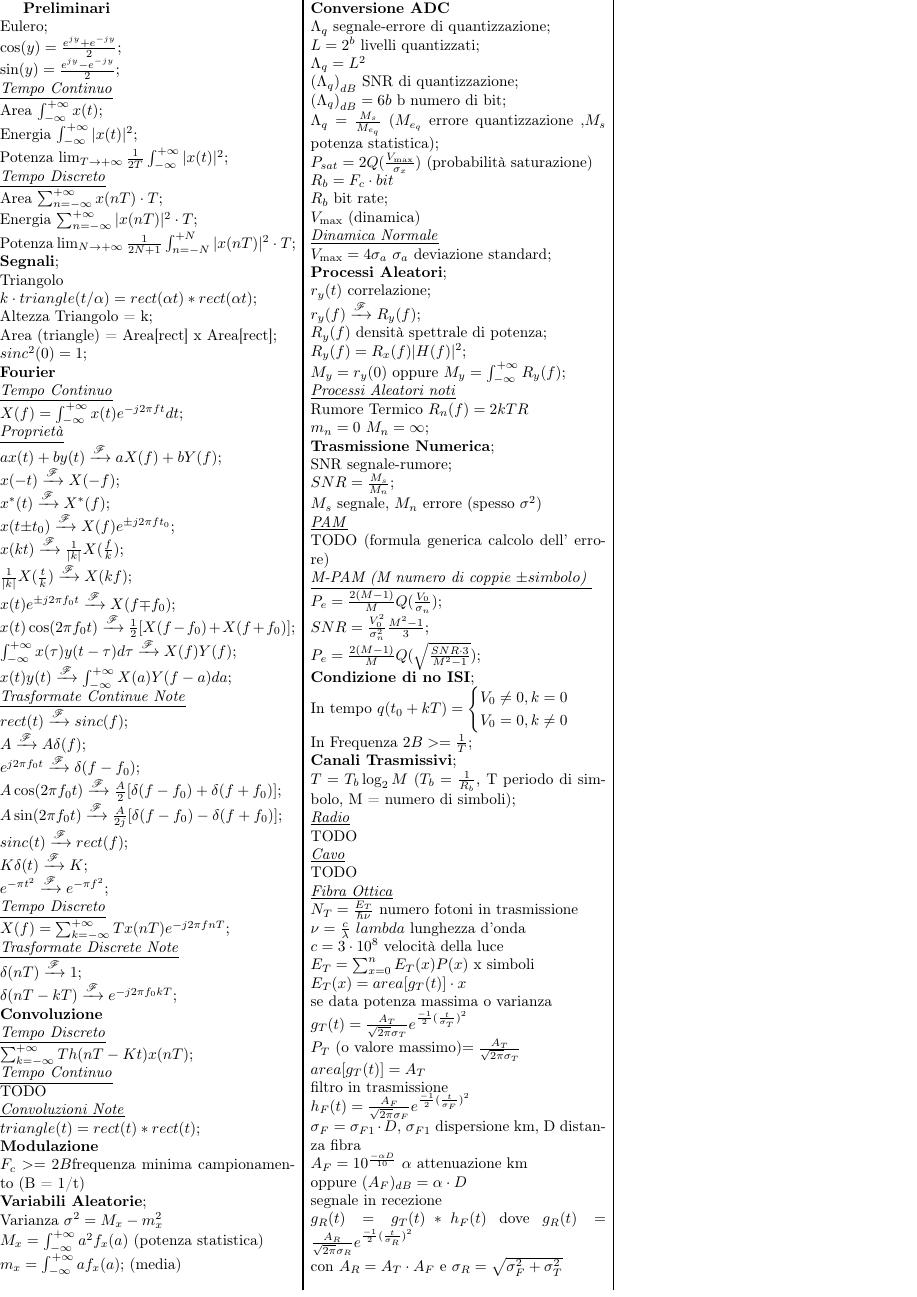
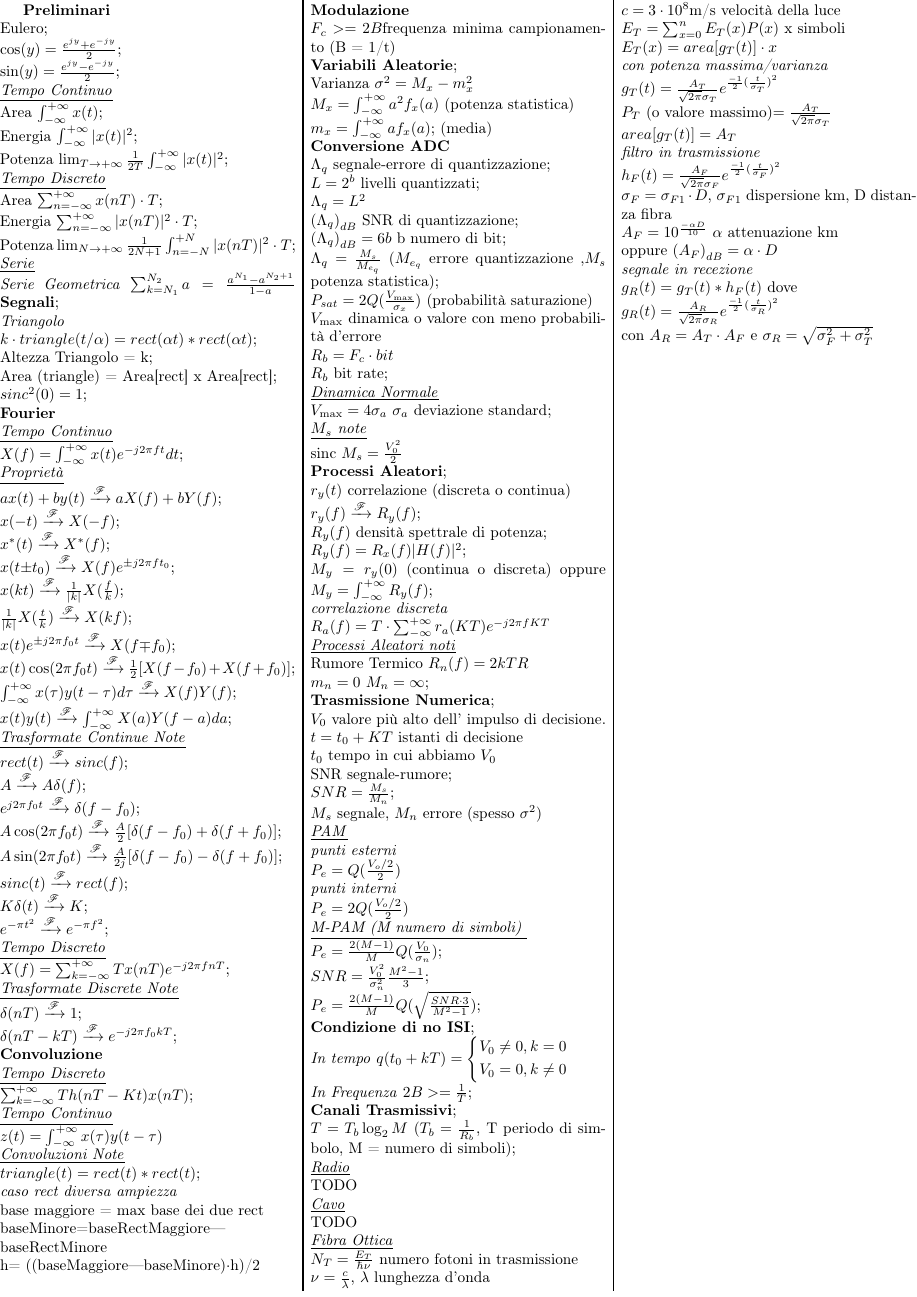
Before and after one commit to fontanad/telecommunication-form, a LaTeX document (formulario.tex): part of the page, cut so that both start at the same text. Compiled offline with pdfLaTeX.

Commit message:
adding some formulas

```diff
--- a/formulario.tex
+++ b/formulario.tex
@@ -30,9 +30,12 @@ Area $\sum_{n=-\infty}^{+\infty} x(nT) \cdot T$; \\
 Energia $\sum_{n=-\infty}^{+\infty}|x(nT)|^2\cdot T$; \\
 Potenza
 $\lim_{N \to +\infty}{\frac{1}{2N + 1}\int_{n=-N}^{+N}|x(nT)|^2\cdot T}$; \\
+\underline{\textit{Serie}} \\
+\textit{Serie Geometrica}
+$\sum_{k=N_1}^{N_2}a=\frac{a^{N_1}-a^{N_2 + 1}}{1-a}$
 %Segnali
 \textbf{Segnali}; \\
-Triangolo \\
+\textit{Triangolo }\\
 $k\cdot triangle(t/\alpha) = rect(\alpha t) * rect(\alpha t)$; \\
 Altezza Triangolo = k; \\
 Area (triangle) = Area[rect] x Area[rect]; \\
@@ -71,9 +74,13 @@ $\delta(nT - kT) \xrightarrow{\mathscr{F}} e^{-j2{\pi}{f_0}kT}$; \\
 \underline{\textit{Tempo Discreto}} \\
 $\sum_{k=-\infty}^{+\infty}{Th(nT-Kt)x(nT)}$; \\
 \underline{\textit{Tempo Continuo}} \\
-TODO \\
+$z (t)=\int_{-\infty}^{+\infty}{x(\tau)y(t-\tau)}$\\
 \underline{\textit{Convoluzioni Note}} \\
 $triangle(t) = rect(t) * rect(t)$; \\
+\textit{caso rect diversa ampiezza} \\
+base maggiore = max base dei due rect\\
+baseMinore=baseRectMaggiore---baseRectMinore\\
+h= ((baseMaggiore---baseMinore)$\cdot$h)/2 \\
 %Modulazione
 \textbf{Modulazione} \\
 $F_c>=2B$frequenza minima campionamento (B = 1/t)\\
@@ -92,42 +99,52 @@ ${(\Lambda_q)}_{dB} = 6b$ b numero di bit; \\
 ${\Lambda}_q=\frac{M_s}{M_{e_q}}$ ($M_{e_q}$ errore quantizzazione
 ,$M_s$ potenza statistica); \\
 $P_{sat}=2Q(\frac{V_{\max}}{\sigma_x})$ (probabilità saturazione) \\
+$V_{\max}$ dinamica o valore con meno probabilità d'errore \\
 $R_b=F_c \cdot bit$ \\
 $R_b$ bit rate; \\
-$V_{\max}$ (dinamica) \\
 \underline{\textit{Dinamica Normale}} \\
 $V_{\max} = 4\sigma_a$ $\sigma_a$ deviazione standard;\\
+\underline{\textit{$M_s$ note}} \\
+sinc $M_s = \frac{V_0^2}{2}$ \\
 %Processi aleatori
 \textbf{Processi Aleatori}; \\
-$r_y(t)$ correlazione; \\
+$r_y(t)$ correlazione (discreta o continua) \\
 $r_y(f) \xrightarrow{\mathscr{F}} R_y(f)$; \\
 $R_y(f)$ densità spettrale di potenza; \\
 $R_y(f) = R_x(f) |H(f)|^2$; \\
-$M_y = r_y(0)$ oppure
+$M_y = r_y(0)$ (continua o discreta) oppure
 $M_y = \int_{-\infty}^{+\infty} R_y(f)$;\\
+\textit{correlazione discreta} \\
+$R_a(f)=T\cdot\sum_{-\infty}^{+\infty}r_a(KT)e^{-j2\pi fKT}$ \\
 \underline{\textit{Processi Aleatori noti}} \\
 Rumore Termico $R_n(f)=2kTR$ \\
 $m_n=0$ $M_n=\infty$; \\
 %Trasmissione numerica
 \textbf{Trasmissione Numerica}; \\
+$V_0$ valore più alto dell' impulso di decisione.
+$t=t_0 + KT$ istanti di decisione\\
+$t_0$ tempo in cui abbiamo $V_0$ \\
 SNR segnale-rumore; \\
 $SNR=\frac{M_s}{M_n}$; \\ $M_s$ segnale, $M_n$ errore (spesso $\sigma^2$) \\
 \underline{\textit{PAM}} \\
-TODO (formula generica calcolo dell' errore) \\
-\underline{\textit{M-PAM (M numero di coppie $\pm simbolo$) }} \\
+\textit{punti esterni}\\
+$P_e = Q(\frac{V_o / 2}{2}) $ \\
+\textit{punti interni }\\
+$P_e = 2Q(\frac{V_o / 2}{2}) $ \\
+\underline{\textit{M-PAM (M numero di simboli) }} \\
 $P_e = \frac{2(M-1)}{M}Q(\frac{V_0}{\sigma_n})$;\\
 $SNR = \frac{V_0^2}{\sigma_n^2}\frac{M^2-1}{3}$; \\
 $P_e = \frac{2(M-1)}{M}Q(\sqrt{\frac{SNR \cdot 3}{M^2-1}})$; \\
 %Condizione di Intersybol Interference
 \textbf{Condizione di no ISI}; \\
-In tempo
+\textit{In tempo}
  $ q(t_{0}+kT)=
 \begin{dcases}
     V_0\ne0 , k=0  \\
     V_0=0, k\ne0  \\
 \end{dcases}
 $ \\
-In Frequenza
+\textit{In Frequenza}
 $2B >= \frac{1}{T}$; \\
 %Canali Trasmissivi
 \textbf{Canali Trasmissivi}; \\
@@ -139,23 +156,22 @@ TODO \\
 TODO \\
 \underline{\textit{Fibra Ottica}} \\
 $N_T = \frac{E_T}{\hbar\nu}$ numero fotoni in trasmissione \\
-$\nu = \frac{c}{\lambda}$ $lambda$ lunghezza d'onda \\
-$c=3\cdot10^8$  velocità della luce \\
+$\nu = \frac{c}{\lambda}$, $\lambda$ lunghezza d'onda \\
+$c=3\cdot10^8$m/s  velocità della luce \\
 $E_T = \sum_{x=0}^{n}{E_T(x)P(x)}$ x simboli \\
 $E_T(x) = area[g_T(t)]\cdot x$ \\
-se data potenza massima o varianza \\
-$g_T(t)=\frac{A_T}{\sqrt{2\pi}\sigma_T}e^{\frac{-1}{2}(\frac{t}{\sigma_T})^2}$
+\textit{con potenza massima/varianza }\\
+$g_T(t)=\frac{A_T}{\sqrt{2\pi}\sigma_T}e^{\frac{-1}{2}{(\frac{t}{\sigma_T})}^{2}}$
 \\ $P_T$ (o valore massimo)$=\frac{A_T}{\sqrt{2\pi}\sigma_T}$ \\
 $area[g_T(t)] = A_T$ \\
-filtro in trasmissione \\
-$h_F(t)=\frac{A_F}{\sqrt{2\pi}\sigma_F}e^{\frac{-1}{2}(\frac{t}{\sigma_F})^2}$
-\\
+\textit{filtro in trasmissione }\\
+$h_F(t)=\frac{A_F}{\sqrt{2\pi}\sigma_F}e^{\frac{-1}{2}{(\frac{t}{\sigma_F})}^{2}}$ \\
 $\sigma_F=\sigma_{F1} \cdot D$, $\sigma_{F1}$ dispersione km, D distanza fibra \\
 $A_F = 10^{\frac{-\alpha D}{10}}$ $\alpha$ attenuazione km \\
-oppure $(A_F)_{dB}=\alpha\cdot D$ \\
-segnale in recezione \\
-$g_R(t)=g_T(t)*h_F(t)$ dove
-$g_R(t)=\frac{A_R}{\sqrt{2\pi}\sigma_R}e^{\frac{-1}{2}(\frac{t}{\sigma_R})^2}$
+oppure ${(A_F)}_{dB}=\alpha\cdot D$ \\
+\textit{segnale in recezione}\\
+$g_R(t)=g_T(t)*h_F(t)$ dove \\
+$g_R(t)=\frac{A_R}{\sqrt{2\pi}\sigma_R}e^{\frac{-1}{2}{(\frac{t}{\sigma_R})}^{2}}$
 \\ con $A_R = A_T \cdot A_F$ e $\sigma_R = \sqrt{\sigma_F^2 + \sigma_T^2}$
 
 \end{multicols*}
```
